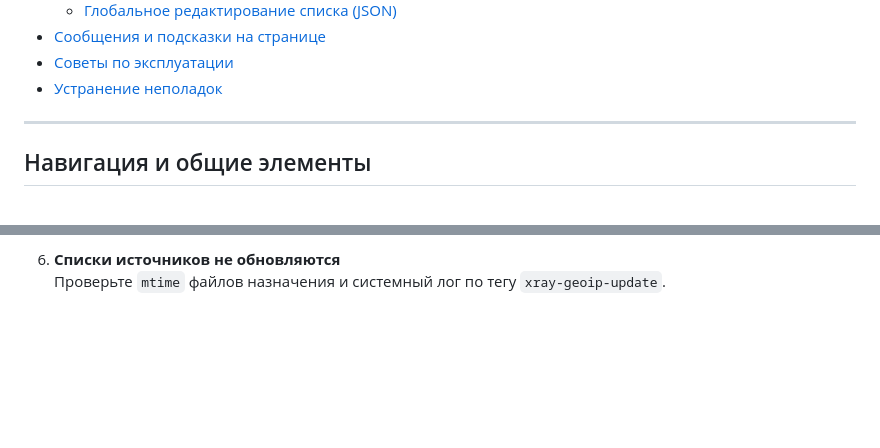
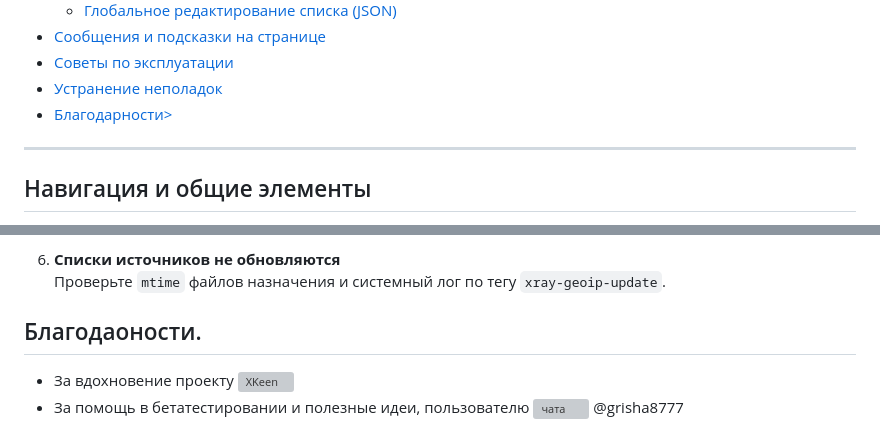
Before and after one commit to rico-x/tproxy-manager, a Markdown page: README.md, 2 parts joined by grey strips. Drawn GitHub-style; blank space fills up the shorter version; grey boxes are pictures that could not be loaded.

```diff
--- a/README.md
+++ b/README.md
@@ -34,6 +34,7 @@
 - [Сообщения и подсказки на странице](#сообщения-и-подсказки-на-странице)
 - [Советы по эксплуатации](#советы-по-эксплуатации)
 - [Устранение неполадок](#устранение-неполадок)
+- [Благодарности>](#Благодарности)
 
 ---
 
@@ -271,3 +272,7 @@ xray -test -format json -confdir /etc/xray > /tmp/xray_test.log 2>&1
 
 6. **Списки источников не обновляются**
    Проверьте `mtime` файлов назначения и системный лог по тегу `xray-geoip-update`.
+
+## Благодаоности.
+- За вдохновение проекту ![XKeen](https://github.com/Skrill0/XKeen)
+- За помощь в бетатестировании и полезные идеи, пользователю ![чата](https://t.me/c/2138190368/23) @grisha8777
```
